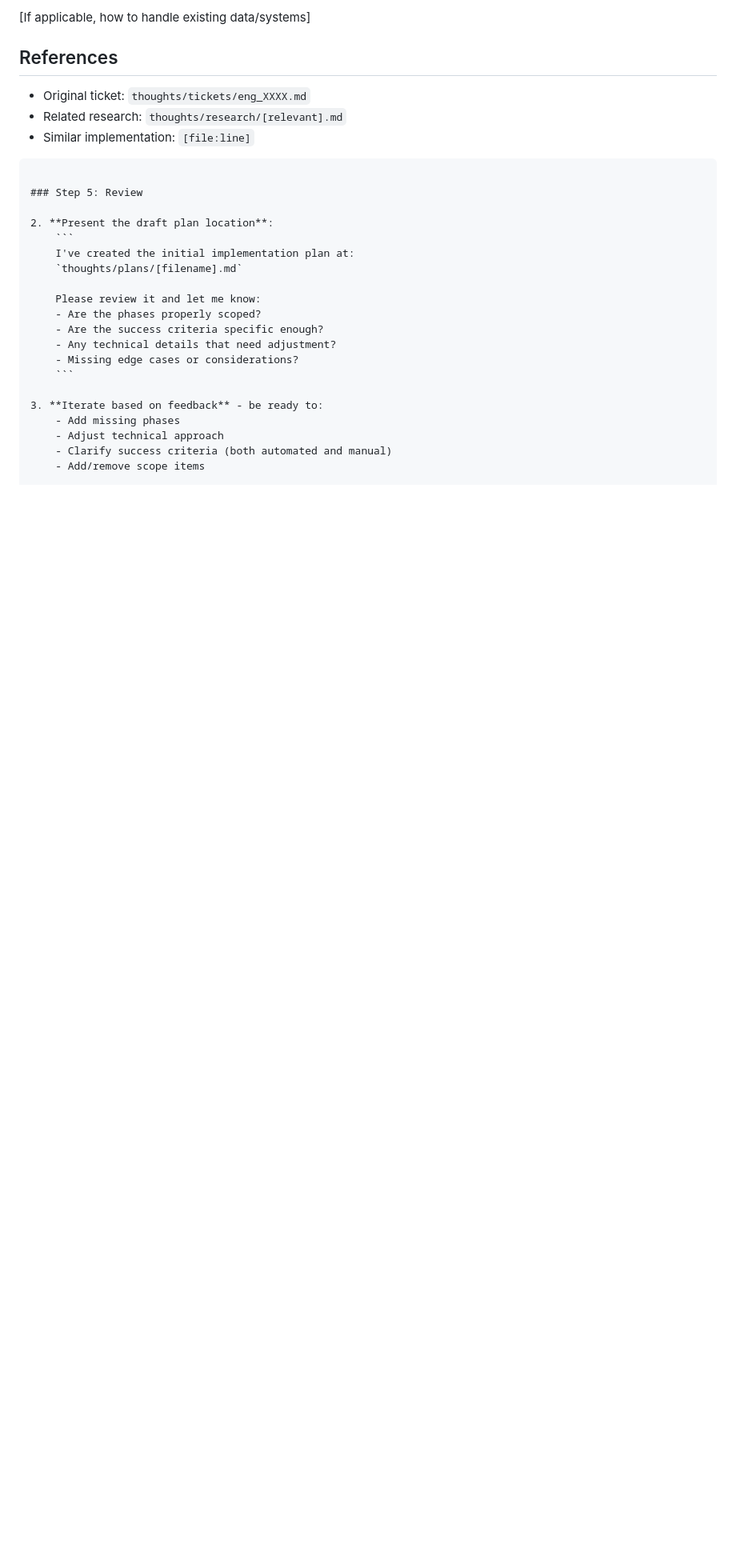
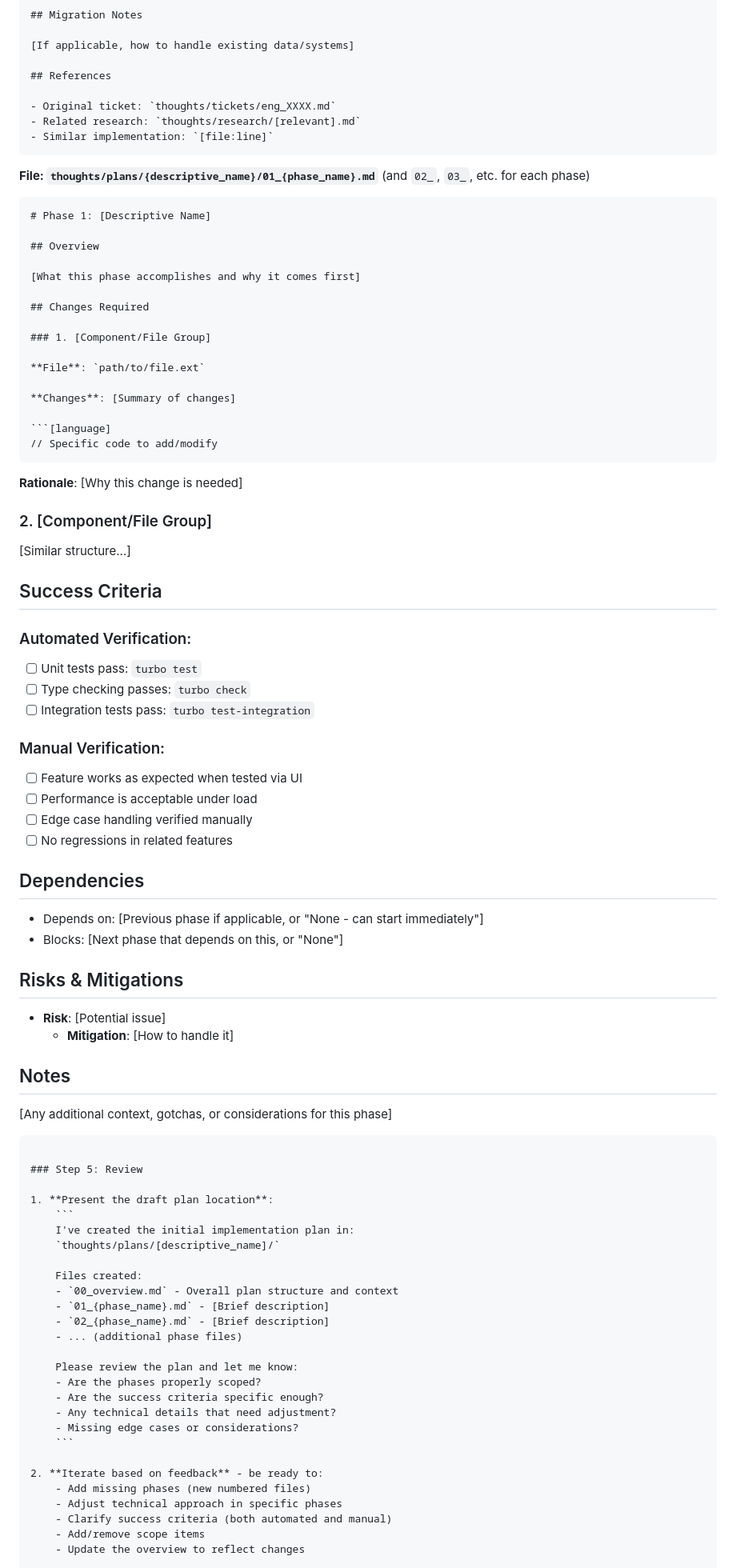
Before and after one commit to ridi-bike/ridi-router, a Markdown page: .claude/commands/plan.md, the part around one of its changes. Shown at 80% size. GitHub-like rendering; blank space fills up the shorter version.

Commit message:
feat: plan in phases

````diff
--- a/.claude/commands/plan.md
+++ b/.claude/commands/plan.md
@@ -278,23 +257,85 @@ After structure approval:
 - Similar implementation: `[file:line]`
 ```
 
+**File: `thoughts/plans/{descriptive_name}/01_{phase_name}.md`** (and `02_`, `03_`, etc. for each phase)
+
+```markdown
+# Phase 1: [Descriptive Name]
+
+## Overview
+
+[What this phase accomplishes and why it comes first]
+
+## Changes Required
+
+### 1. [Component/File Group]
+
+**File**: `path/to/file.ext`
+
+**Changes**: [Summary of changes]
+
+```[language]
+// Specific code to add/modify
+```
+
+**Rationale**: [Why this change is needed]
+
+### 2. [Component/File Group]
+
+[Similar structure...]
+
+## Success Criteria
+
+### Automated Verification:
+- [ ] Unit tests pass: `turbo test`
+- [ ] Type checking passes: `turbo check`
+- [ ] Integration tests pass: `turbo test-integration`
+
+### Manual Verification:
+- [ ] Feature works as expected when tested via UI
+- [ ] Performance is acceptable under load
+- [ ] Edge case handling verified manually
+- [ ] No regressions in related features
+
+## Dependencies
+
+- Depends on: [Previous phase if applicable, or "None - can start immediately"]
+- Blocks: [Next phase that depends on this, or "None"]
+
+## Risks & Mitigations
+
+- **Risk**: [Potential issue]
+  - **Mitigation**: [How to handle it]
+
+## Notes
+
+[Any additional context, gotchas, or considerations for this phase]
+```
+
 ### Step 5: Review
 
-2. **Present the draft plan location**:
+1. **Present the draft plan location**:
     ```
-    I've created the initial implementation plan at:
-    `thoughts/plans/[filename].md`
+    I've created the initial implementation plan in:
+    `thoughts/plans/[descriptive_name]/`
 
-    Please review it and let me know:
+    Files created:
+    - `00_overview.md` - Overall plan structure and context
+    - `01_{phase_name}.md` - [Brief description]
+    - `02_{phase_name}.md` - [Brief description]
+    - ... (additional phase files)
+
+    Please review the plan and let me know:
     - Are the phases properly scoped?
     - Are the success criteria specific enough?
     - Any technical details that need adjustment?
     - Missing edge cases or considerations?
     ```
 
-3. **Iterate based on feedback** - be ready to:
-    - Add missing phases
-    - Adjust technical approach
+2. **Iterate based on feedback** - be ready to:
+    - Add missing phases (new numbered files)
+    - Adjust technical approach in specific phases
     - Clarify success criteria (both automated and manual)
     - Add/remove scope items
+    - Update the overview to reflect changes
 
````
Also changed, not shown: other parts of .claude/commands/plan.md (+20 -41 lines).
